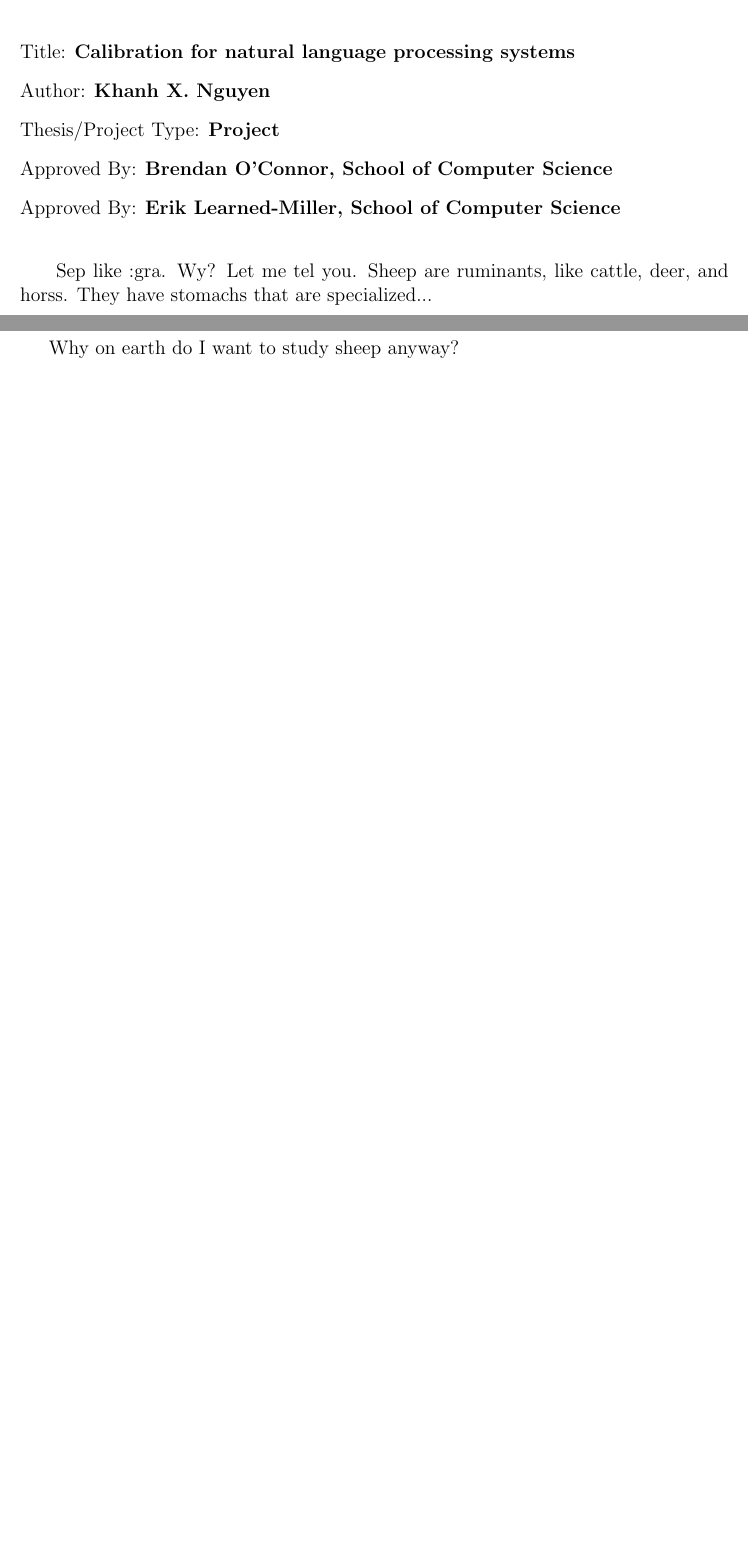
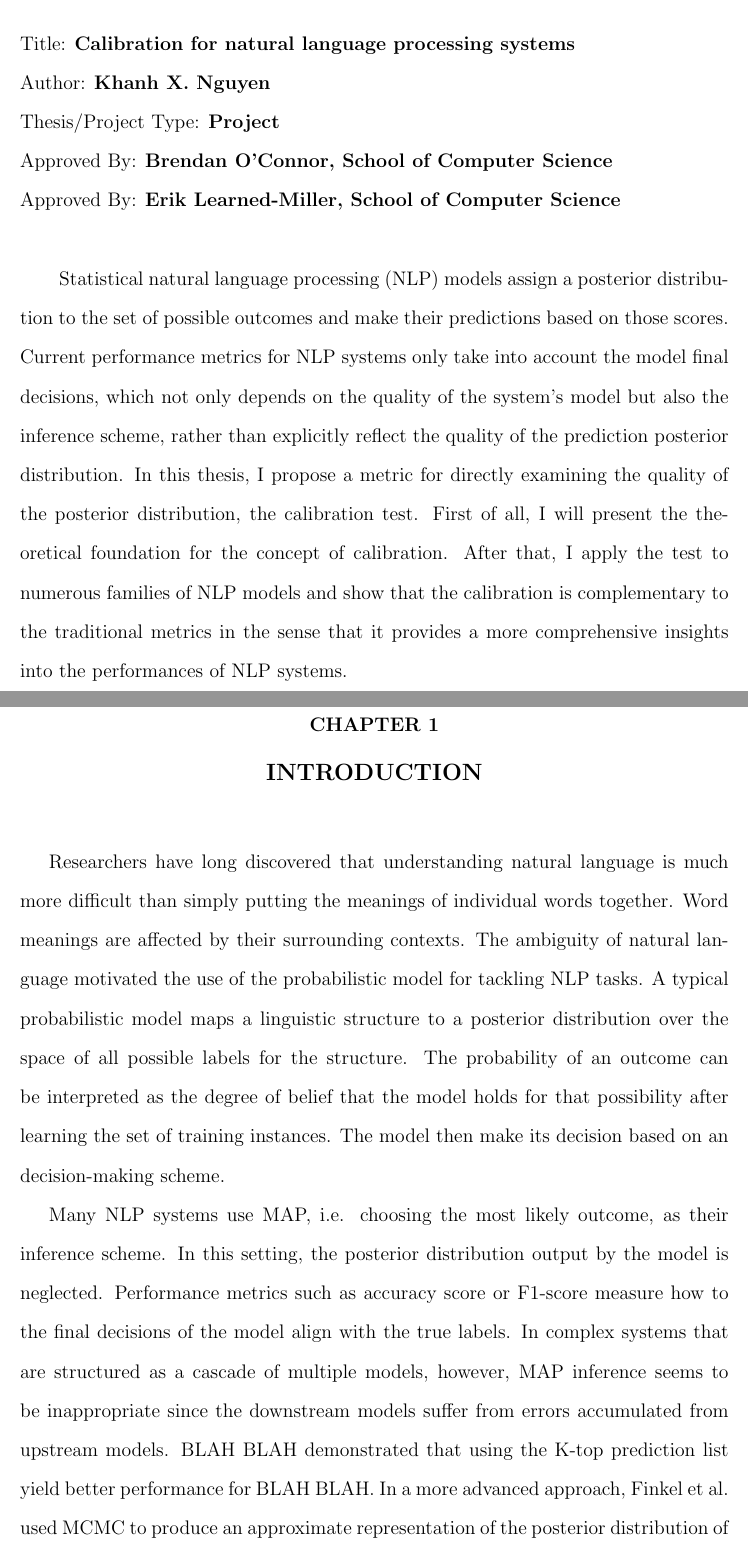
Before and after one commit to afcarl/thesis, a LaTeX thesis (docs/thesis.tex, which reads docs/abstract.tex, docs/introduction.tex, docs/thesis.cls): two parts of pages 2 and 3 of 14 before the commit and two parts of pages 2 and 3 of 18 after it, joined at a grey line, cut so that both start at the same text, the shorter picture padded with empty space. Compiled offline with pdfLaTeX.

Commit message:
Thesis skeleton

```diff
--- /dev/null
+++ b/docs/abstract.tex
@@ -0,0 +1,5 @@
+\begin{abstract}
+  \doublespacenormalsize
+  Statistical natural language processing (NLP) models assign a posterior distribution to the set of possible outcomes and make their predictions based on those scores. Current performance metrics for NLP systems only take into account the model final decisions, which not only depends on the quality of the system’s model but also the inference scheme, rather than explicitly reflect the quality of the prediction posterior distribution. In this thesis, I propose a metric for directly examining the quality of the posterior distribution, the calibration test. First of all, I will present the theoretical foundation for the concept of calibration. After that, I apply the test to numerous families of NLP models and show that the calibration is complementary to the traditional metrics in the sense that it provides a more comprehensive insights into the performances of NLP systems.
+
+\end{abstract}
--- /dev/null
+++ b/docs/introduction.tex
@@ -0,0 +1,5 @@
+\chapter{introduction}
+\doublespacenormalsize
+Researchers have long discovered that understanding natural language is much more difficult than simply putting the meanings of individual words together. Word meanings are affected by their surrounding contexts. The ambiguity of natural language motivated the use of the probabilistic model for tackling NLP tasks. A typical probabilistic model maps a linguistic structure to a posterior distribution over the space of all possible labels for the structure. The probability of an outcome can be interpreted as the degree of belief that the model holds for that possibility after learning the set of training instances. The model then make its decision based on an decision-making scheme.
+
+Many NLP systems use MAP, i.e. choosing the most likely outcome, as their inference scheme. In this setting, the posterior distribution output by the model is neglected. Performance metrics such as accuracy score or F1-score measure how to the final decisions of the model align with the true labels. In complex systems that are structured as a cascade of multiple models, however, MAP inference seems to be inappropriate since the downstream models suffer from errors accumulated from upstream models. BLAH BLAH demonstrated that using the K-top prediction list yield better performance for BLAH BLAH. In a more advanced approach, Finkel et al. used MCMC to produce an approximate representation of the posterior distribution of the upstream models and passed it as input for the downstream models. Although the metrics of the final decisions of the pipeline reflects the quality of the entire system, there is a need for metrics to assess the posterior distribution of the intermediate models in order to obtain more insights into how they affect the overall performance.
--- a/docs/thesis.cls
+++ b/docs/thesis.cls
@@ -337,13 +337,13 @@
 
 \renewcommand{\@makechapterhead}[1]{    % Heading for \chapter command
   \vspace*{30\p@}                       % Space at top of text page.
-  \begin{center}\large\bfseries
+  \begin{center}\bfseries
     \ifnum \c@secnumdepth >\m@ne
       \MakeTextUppercase\@chapapp\ \thechapter % 'CHAPTER' and number.
       \par\nobreak
     \fi
   \addvspace{\topskip}
-  \MakeTextUppercase{#1}
+  \large \MakeTextUppercase{#1}
   \end{center}
   \par\nobreak                          % TeX penalty to prevent page break.
   \vskip 24\p@                          % Space between title and text.
--- a/docs/thesis.tex
+++ b/docs/thesis.tex
@@ -206,8 +206,4 @@
 %% Acknowledgements are optional...yeah, right.
 %%
 %% Abstract is MANDATORY. -- Except for MS theses
-\begin{abstract}                % Abstract
-  Sep like :gra.  Wy?  Let me tel you.  Sheep are ruminants, like
-  cattle, deer, and horss.  They have stomachs that are specialized...
-\end{abstract}
 
@@ -234,8 +236,7 @@
 %%
 %% If you want an introduction, which is not a numbered chapter, insert
 %% the following two lines.  This is OPTIONAL:
-\unnumberedchapter{Introduction}
-Why on earth do I want to study sheep anyway?
+
 
 %%
 %% Some sample text
```
Also changed, not shown: docs/method.tex (added, +4 -0 lines), docs/related.tex (added, +7 -0 lines), docs/Makefile, docs/thesis.pdf, docs/introduction.tex (6 more changed lines), docs/thesis.tex (14 more changed lines).
